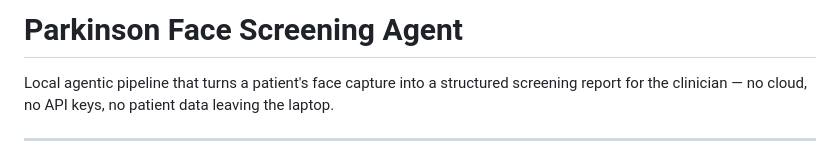
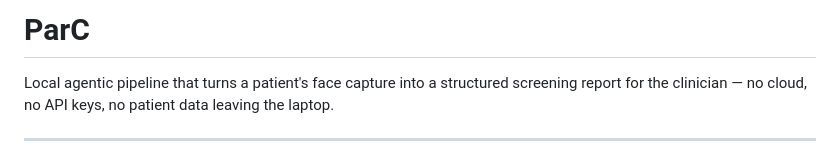
Before and after one commit to carminepacilio01/gdgaihack, a Markdown page: README.md, the part around the change. Rendered like a GitHub page.

```diff
--- a/README.md
+++ b/README.md
@@ -1,4 +1,4 @@
-# Parkinson Face Screening Agent
+# ParC
 
 Local agentic pipeline that turns a patient's face capture into a
 structured screening report for the clinician — no cloud, no API keys,
```
